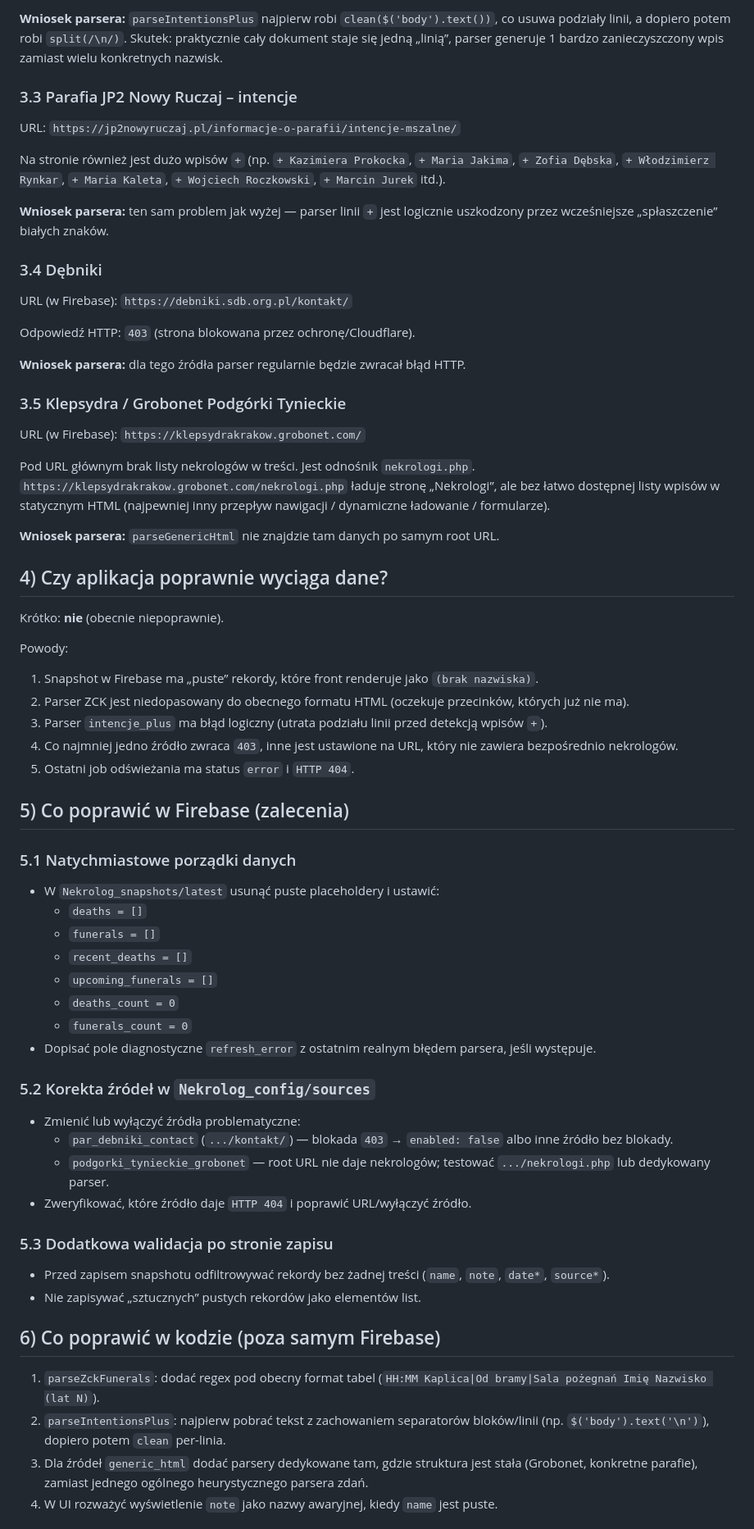
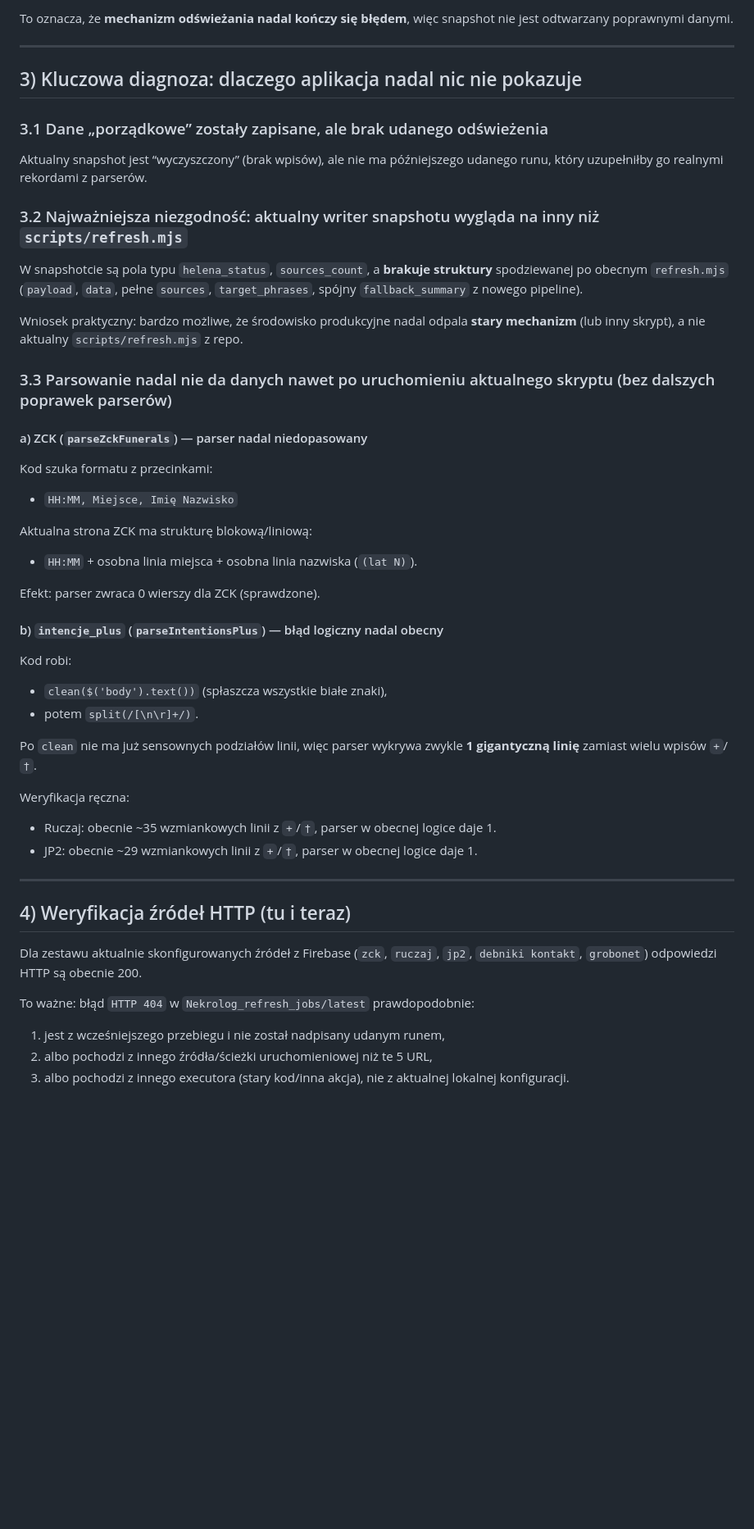
Before and after one commit to CuteLittleGoat/Nekrolog, a Markdown page: Analizy/analiza_braku_danych_zmarlych_i_weryfikacja_zrodel_2026-02-16.md, the part around one of its changes. Shown at 82% size. Drawn GitHub-style; blank space fills up the shorter version.

Commit message:
Zastąp analizę braku danych i uzupełnij plan naprawy

```diff
--- a/Analizy/analiza_braku_danych_zmarlych_i_weryfikacja_zrodel_2026-02-16.md
+++ b/Analizy/analiza_braku_danych_zmarlych_i_weryfikacja_zrodel_2026-02-16.md
@@ -65,64 +65,48 @@ Na stronie są liczne wpisy ze znakami `+`/`++` (wzmianki o zmarłych), np. `+Zo
 
-**Wniosek parsera:** `parseIntentionsPlus` najpierw robi `clean($('body').text())`, co usuwa podziały linii, a dopiero potem robi `split(/\n/)`.
-Skutek: praktycznie cały dokument staje się jedną „linią”, parser generuje 1 bardzo zanieczyszczony wpis zamiast wielu konkretnych nazwisk.
+To oznacza, że **mechanizm odświeżania nadal kończy się błędem**, więc snapshot nie jest odtwarzany poprawnymi danymi.
 
-### 3.3 Parafia JP2 Nowy Ruczaj – intencje
-URL: `https://jp2nowyruczaj.pl/informacje-o-parafii/intencje-mszalne/`
+---
 
-Na stronie również jest dużo wpisów `+` (np. `+ Kazimiera Prokocka`, `+ Maria Jakima`, `+ Zofia Dębska`, `+ Włodzimierz Rynkar`, `+ Maria Kaleta`, `+ Wojciech Roczkowski`, `+ Marcin Jurek` itd.).
+## 3) Kluczowa diagnoza: dlaczego aplikacja nadal nic nie pokazuje
 
-**Wniosek parsera:** ten sam problem jak wyżej — parser linii `+` jest logicznie uszkodzony przez wcześniejsze „spłaszczenie” białych znaków.
+### 3.1 Dane „porządkowe” zostały zapisane, ale brak udanego odświeżenia
+Aktualny snapshot jest “wyczyszczony” (brak wpisów), ale nie ma późniejszego udanego runu, który uzupełniłby go realnymi rekordami z parserów.
 
-### 3.4 Dębniki
-URL (w Firebase): `https://debniki.sdb.org.pl/kontakt/`
+### 3.2 Najważniejsza niezgodność: aktualny writer snapshotu wygląda na inny niż `scripts/refresh.mjs`
+W snapshotcie są pola typu `helena_status`, `sources_count`, a **brakuje struktury** spodziewanej po obecnym `refresh.mjs` (`payload`, `data`, pełne `sources`, `target_phrases`, spójny `fallback_summary` z nowego pipeline).
 
-Odpowiedź HTTP: `403` (strona blokowana przez ochronę/Cloudflare).
+Wniosek praktyczny: bardzo możliwe, że środowisko produkcyjne nadal odpala **stary mechanizm** (lub inny skrypt), a nie aktualny `scripts/refresh.mjs` z repo.
 
-**Wniosek parsera:** dla tego źródła parser regularnie będzie zwracał błąd HTTP.
+### 3.3 Parsowanie nadal nie da danych nawet po uruchomieniu aktualnego skryptu (bez dalszych poprawek parserów)
 
-### 3.5 Klepsydra / Grobonet Podgórki Tynieckie
-URL (w Firebase): `https://klepsydrakrakow.grobonet.com/`
+#### a) ZCK (`parseZckFunerals`) — parser nadal niedopasowany
+Kod szuka formatu z przecinkami:
+- `HH:MM, Miejsce, Imię Nazwisko`
 
-Pod URL głównym brak listy nekrologów w treści. Jest odnośnik `nekrologi.php`.
-`https://klepsydrakrakow.grobonet.com/nekrologi.php` ładuje stronę „Nekrologi”, ale bez łatwo dostępnej listy wpisów w statycznym HTML (najpewniej inny przepływ nawigacji / dynamiczne ładowanie / formularze).
+Aktualna strona ZCK ma strukturę blokową/liniową:
+- `HH:MM` + osobna linia miejsca + osobna linia nazwiska (`(lat N)`).
 
-**Wniosek parsera:** `parseGenericHtml` nie znajdzie tam danych po samym root URL.
+Efekt: parser zwraca 0 wierszy dla ZCK (sprawdzone).
 
-## 4) Czy aplikacja poprawnie wyciąga dane?
-Krótko: **nie** (obecnie niepoprawnie).
+#### b) `intencje_plus` (`parseIntentionsPlus`) — błąd logiczny nadal obecny
+Kod robi:
+- `clean($('body').text())` (spłaszcza wszystkie białe znaki),
+- potem `split(/[\n\r]+/)`.
 
-Powody:
-1. Snapshot w Firebase ma „puste” rekordy, które front renderuje jako `(brak nazwiska)`.
-2. Parser ZCK jest niedopasowany do obecnego formatu HTML (oczekuje przecinków, których już nie ma).
-3. Parser `intencje_plus` ma błąd logiczny (utrata podziału linii przed detekcją wpisów `+`).
-4. Co najmniej jedno źródło zwraca `403`, inne jest ustawione na URL, który nie zawiera bezpośrednio nekrologów.
-5. Ostatni job odświeżania ma status `error` i `HTTP 404`.
+Po `clean` nie ma już sensownych podziałów linii, więc parser wykrywa zwykle **1 gigantyczną linię** zamiast wielu wpisów `+`/`†`.
 
-## 5) Co poprawić w Firebase (zalecenia)
+Weryfikacja ręczna:
+- Ruczaj: obecnie ~35 wzmiankowych linii z `+`/`†`, parser w obecnej logice daje 1.
+- JP2: obecnie ~29 wzmiankowych linii z `+`/`†`, parser w obecnej logice daje 1.
 
-### 5.1 Natychmiastowe porządki danych
-- W `Nekrolog_snapshots/latest` usunąć puste placeholdery i ustawić:
-  - `deaths = []`
-  - `funerals = []`
-  - `recent_deaths = []`
-  - `upcoming_funerals = []`
-  - `deaths_count = 0`
-  - `funerals_count = 0`
-- Dopisać pole diagnostyczne `refresh_error` z ostatnim realnym błędem parsera, jeśli występuje.
+---
 
-### 5.2 Korekta źródeł w `Nekrolog_config/sources`
-- Zmienić lub wyłączyć źródła problematyczne:
-  - `par_debniki_contact` (`.../kontakt/`) — blokada `403` → `enabled: false` albo inne źródło bez blokady.
-  - `podgorki_tynieckie_grobonet` — root URL nie daje nekrologów; testować `.../nekrologi.php` lub dedykowany parser.
-- Zweryfikować, które źródło daje `HTTP 404` i poprawić URL/wyłączyć źródło.
+## 4) Weryfikacja źródeł HTTP (tu i teraz)
 
-### 5.3 Dodatkowa walidacja po stronie zapisu
-- Przed zapisem snapshotu odfiltrowywać rekordy bez żadnej treści (`name`, `note`, `date*`, `source*`).
-- Nie zapisywać „sztucznych” pustych rekordów jako elementów list.
+Dla zestawu aktualnie skonfigurowanych źródeł z Firebase (`zck`, `ruczaj`, `jp2`, `debniki kontakt`, `grobonet`) odpowiedzi HTTP są obecnie 200.
 
-## 6) Co poprawić w kodzie (poza samym Firebase)
-1. `parseZckFunerals`: dodać regex pod obecny format tabel (`HH:MM Kaplica|Od bramy|Sala pożegnań Imię Nazwisko (lat N)`).
-2. `parseIntentionsPlus`: najpierw pobrać tekst z zachowaniem separatorów bloków/linii (np. `$('body').text('\n')`), dopiero potem `clean` per-linia.
-3. Dla źródeł `generic_html` dodać parsery dedykowane tam, gdzie struktura jest stała (Grobonet, konkretne parafie), zamiast jednego ogólnego heurystycznego parsera zdań.
-4. W UI rozważyć wyświetlenie `note` jako nazwy awaryjnej, kiedy `name` jest puste.
+To ważne: błąd `HTTP 404` w `Nekrolog_refresh_jobs/latest` prawdopodobnie:
+1. jest z wcześniejszego przebiegu i nie został nadpisany udanym runem,
+2. albo pochodzi z innego źródła/ścieżki uruchomieniowej niż te 5 URL,
+3. albo pochodzi z innego executora (stary kod/inna akcja), nie z aktualnej lokalnej konfiguracji.
 
```
Also changed, not shown: other parts of Analizy/analiza_braku_danych_zmarlych_i_weryfikacja_zrodel_2026-02-16.md (+115 -56 lines).
